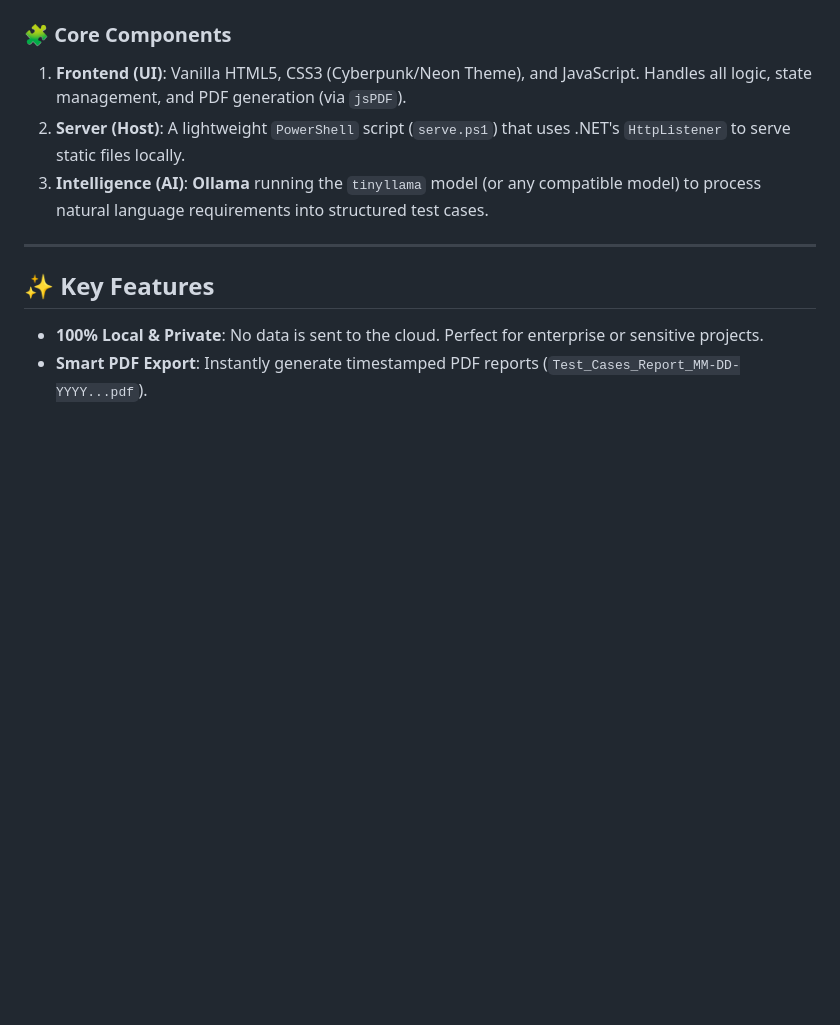
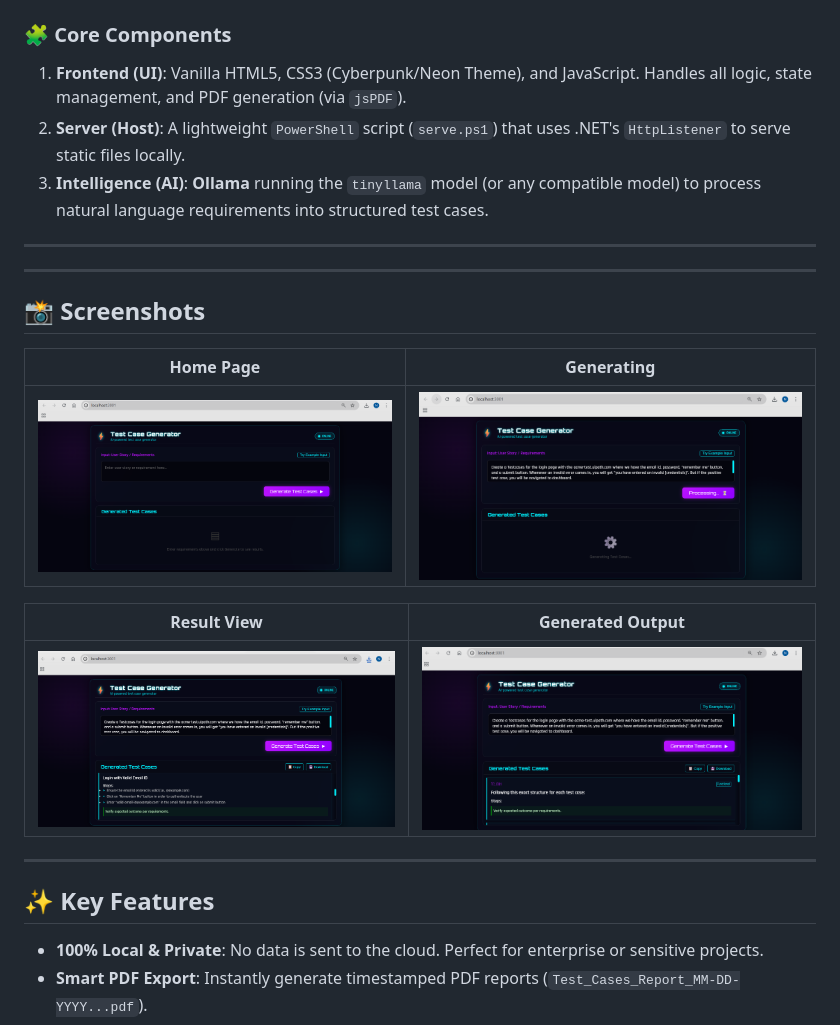
Before and after one commit to Naveen-Ravichandran003/Naveen_local-ai-testcase-generator, a Markdown page: README.md, the part around the change. GitHub-like rendering; pictures changed too: screenshot_0.png (added), screenshot_1.png (added), screenshot_2.png (added); blank space fills up the shorter version.

Commit message:
Add screenshots to README

```diff
--- a/README.md
+++ b/README.md
@@ -54,6 +54,20 @@ graph TD
 1.  **Frontend (UI)**: Vanilla HTML5, CSS3 (Cyberpunk/Neon Theme), and JavaScript. Handles all logic, state management, and PDF generation (via `jsPDF`).
 2.  **Server (Host)**: A lightweight `PowerShell` script (`serve.ps1`) that uses .NET's `HttpListener` to serve static files locally.
 3.  **Intelligence (AI)**: **Ollama** running the `tinyllama` model (or any compatible model) to process natural language requirements into structured test cases.
+
+---
+
+---
+
+## 📸 Screenshots
+
+| Home Page | Generating |
+|:---:|:---:|
+| ![Home](screenshot_0.png) | ![Loading](screenshot_3.png) |
+
+| Result View | Generated Output |
+|:---:|:---:|
+| ![Results](screenshot_1.png) | ![Output](screenshot_2.png) |
 
 ---
 
```
